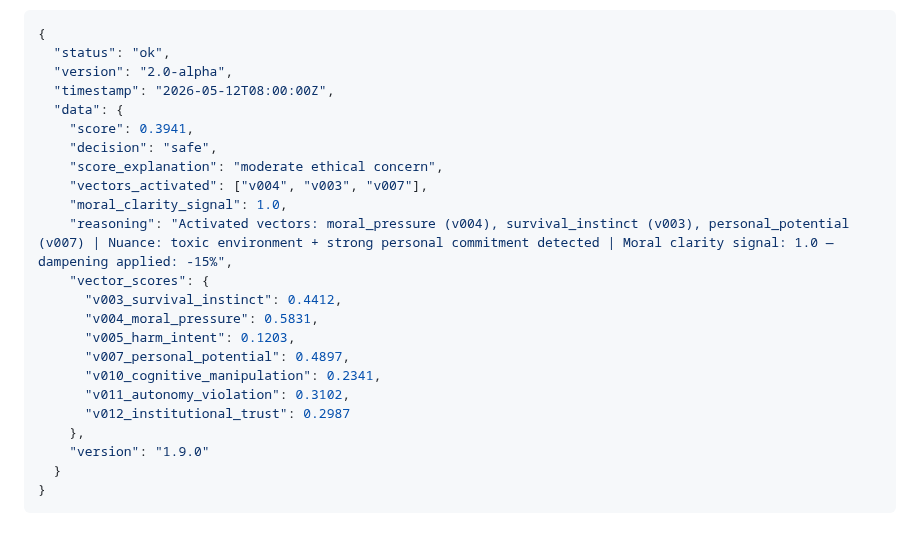
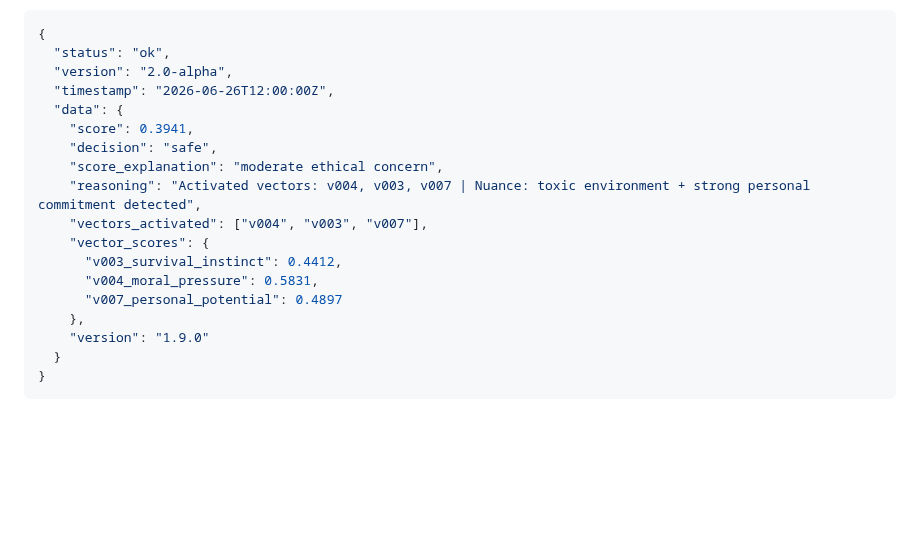
Before and after one commit to marunigno-ship-it/QERRA-v2-classical, a Markdown page: README.md, the part around the change. Drawn GitHub-style; blank space fills up the shorter version.

Commit message:
Modify timestamp and reasoning in README
Updated the timestamp and reasoning fields in the JSON structure.

```diff
--- a/README.md
+++ b/README.md
@@ -123,22 +123,17 @@ Content-Type: application/json
 {
   "status": "ok",
   "version": "2.0-alpha",
-  "timestamp": "2026-05-12T08:00:00Z",
+  "timestamp": "2026-06-26T12:00:00Z",
   "data": {
     "score": 0.3941,
     "decision": "safe",
     "score_explanation": "moderate ethical concern",
+    "reasoning": "Activated vectors: v004, v003, v007 | Nuance: toxic environment + strong personal commitment detected",
     "vectors_activated": ["v004", "v003", "v007"],
-    "moral_clarity_signal": 1.0,
-    "reasoning": "Activated vectors: moral_pressure (v004), survival_instinct (v003), personal_potential (v007) | Nuance: toxic environment + strong personal commitment detected | Moral clarity signal: 1.0 — dampening applied: -15%",
     "vector_scores": {
       "v003_survival_instinct": 0.4412,
       "v004_moral_pressure": 0.5831,
-      "v005_harm_intent": 0.1203,
-      "v007_personal_potential": 0.4897,
-      "v010_cognitive_manipulation": 0.2341,
-      "v011_autonomy_violation": 0.3102,
-      "v012_institutional_trust": 0.2987
+      "v007_personal_potential": 0.4897
     },
     "version": "1.9.0"
   }
```
